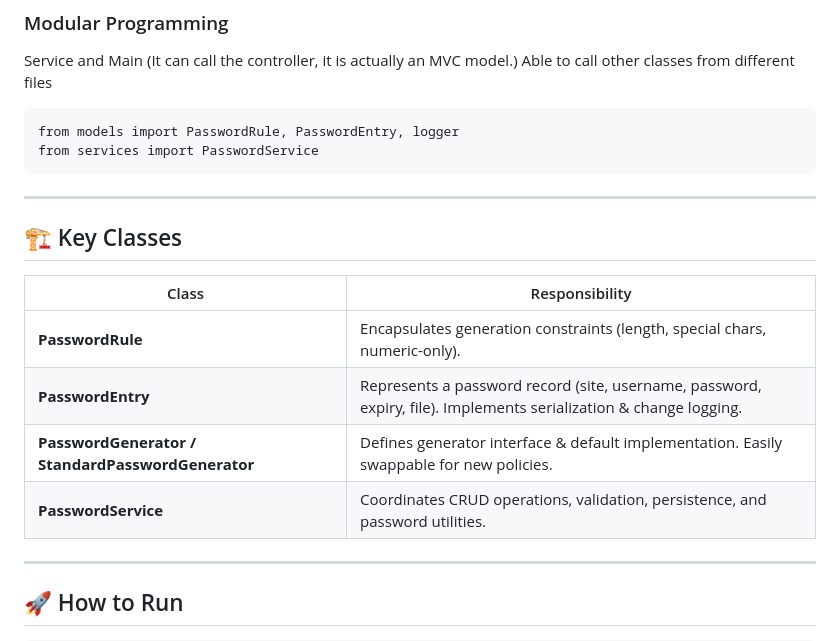
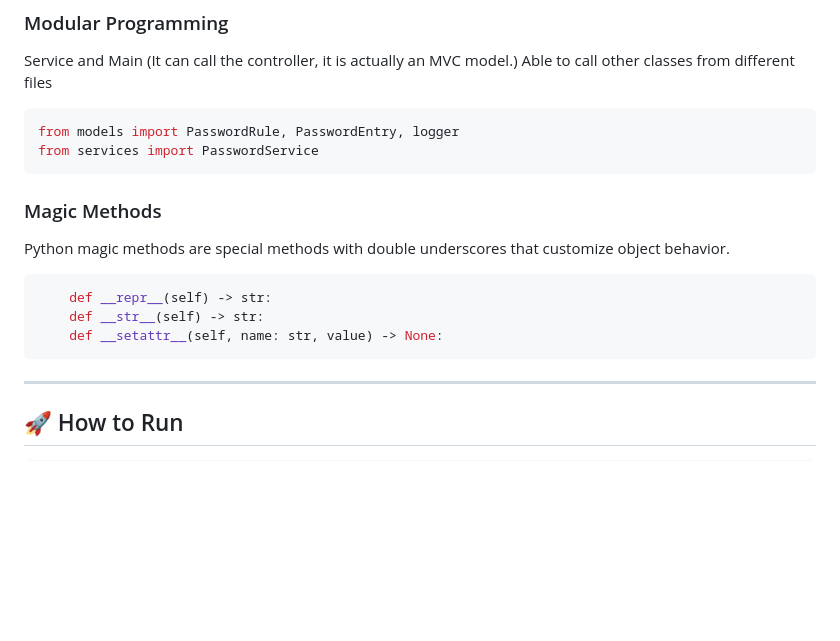
Before and after one commit to ethel00-new/COMP8090SEF_ETHEL, a Markdown page: Task1/README.md, the part around one of its changes. Rendered like a GitHub page; blank space fills up the shorter version.

````diff
--- a/Task1/README.md
+++ b/Task1/README.md
@@ -115,17 +129,13 @@ from models import PasswordRule, PasswordEntry, logger
 from services import PasswordService
 ```
 
----
-
-## 🏗️ Key Classes
-
-|Class|Responsibility|
-|---|---|
-|**PasswordRule**|Encapsulates generation constraints (length, special chars, numeric-only).|
-|**PasswordEntry**|Represents a password record (site, username, password, expiry, file). Implements serialization & change logging.|
-|**PasswordGenerator / StandardPasswordGenerator**|Defines generator interface & default implementation. Easily swappable for new policies.|
-|**PasswordService**|Coordinates CRUD operations, validation, persistence, and password utilities.|
-
+### Magic Methods
+Python magic methods are special methods with double underscores that customize object behavior.
+```python
+    def __repr__(self) -> str:
+    def __str__(self) -> str:
+    def __setattr__(self, name: str, value) -> None:
+```
 ---
 
 ## 🚀 How to Run
````
Also changed, not shown: other parts of Task1/README.md (+24 -10 lines).
